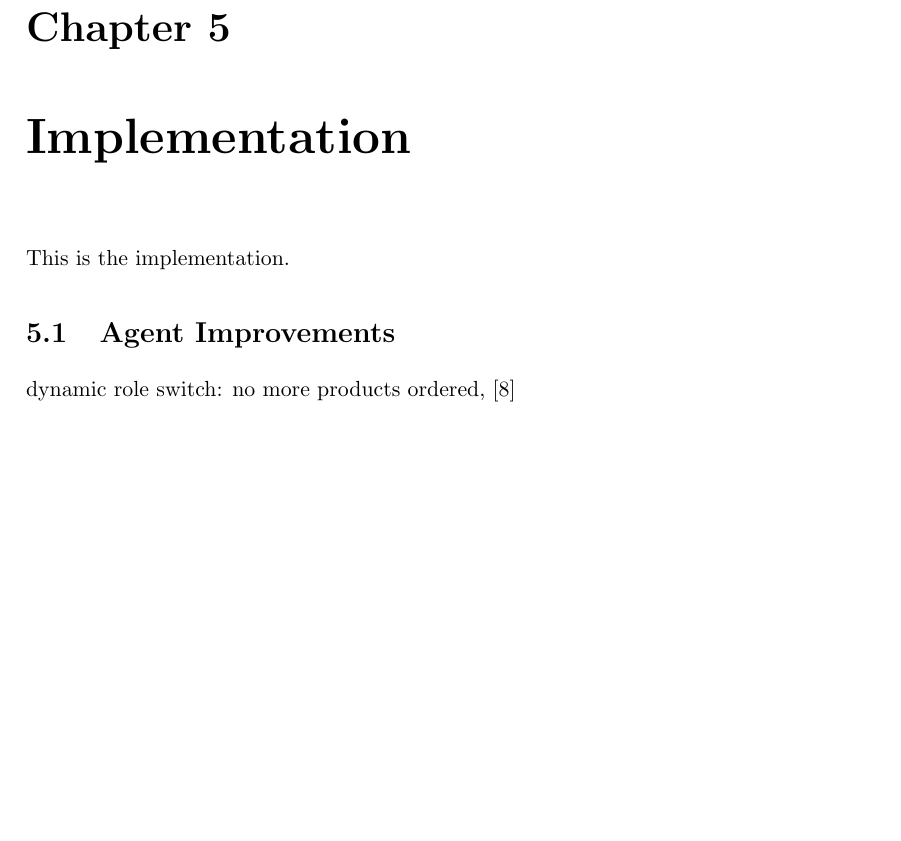
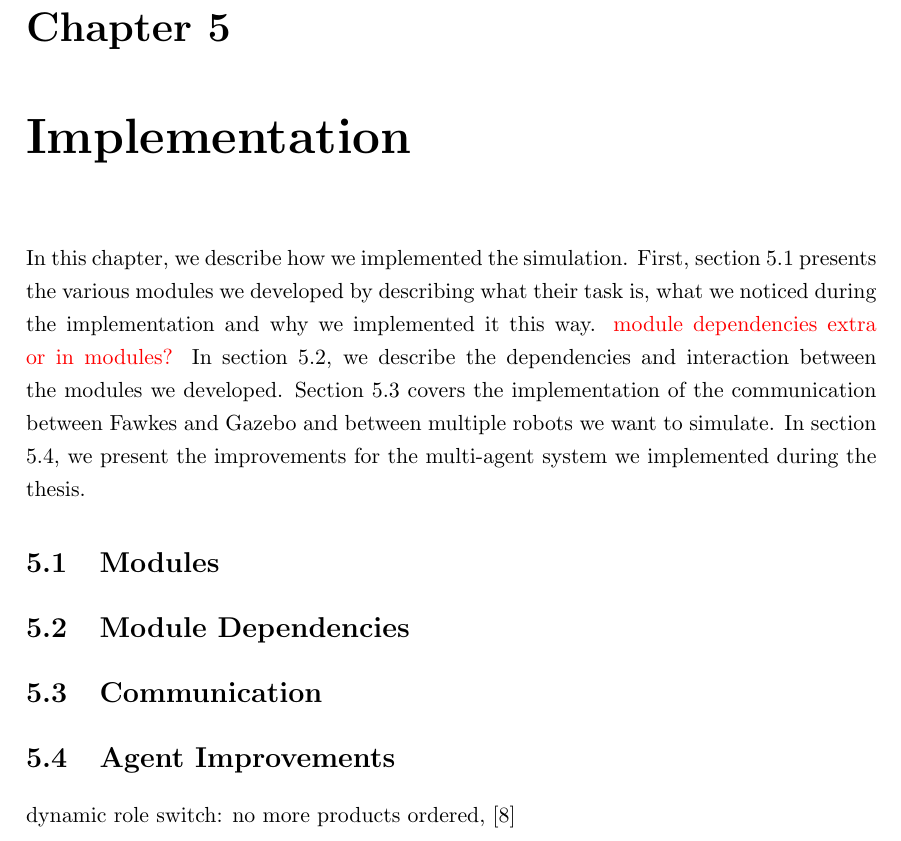
Before and after one commit to zwilling/bachelor-thesis-llsf-simulation-fawkes-gazebo, a LaTeX thesis (thesis.tex, which reads implementation.tex): part of page 40 of 46, cut so that both start at the same text, the shorter picture padded with empty space. Compiled offline with pdfLaTeX.

Commit message:
implementation:introduction

```diff
--- a/implementation.tex
+++ b/implementation.tex
@@ -1,6 +1,12 @@
 \chapter{Implementation}
+In this chapter, we describe how we implemented the simulation. First, section 5.1 presents the various modules we developed by describing what their task is, what we noticed during the implementation and why we implemented it this way. \textcolor{red}{module dependencies extra or in modules?} In section~\ref{sec:module_dependencies}, we describe the dependencies and interaction between the modules we developed. Section 5.3 covers the implementation of the communication between Fawkes and Gazebo and between multiple robots we want to simulate. In section 5.4, we present the improvements for the multi-agent system we implemented during the thesis.
 
-This is the implementation.
+\section{Modules}
+
+\section{Module Dependencies}
+\label{sec:module_dependencies}
+
+\section{Communication}
 
 \section{Agent Improvements}
 dynamic role switch: no more products ordered, \cite{dynamic_role_assignment}
```
